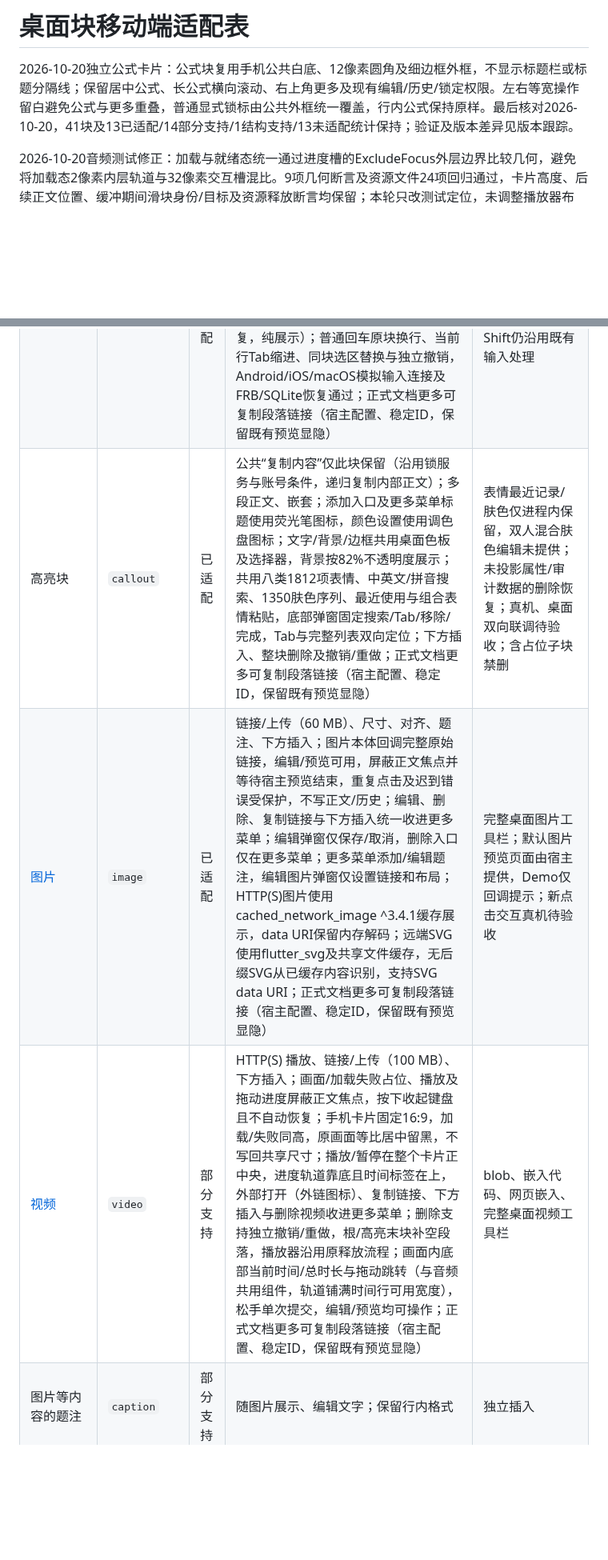
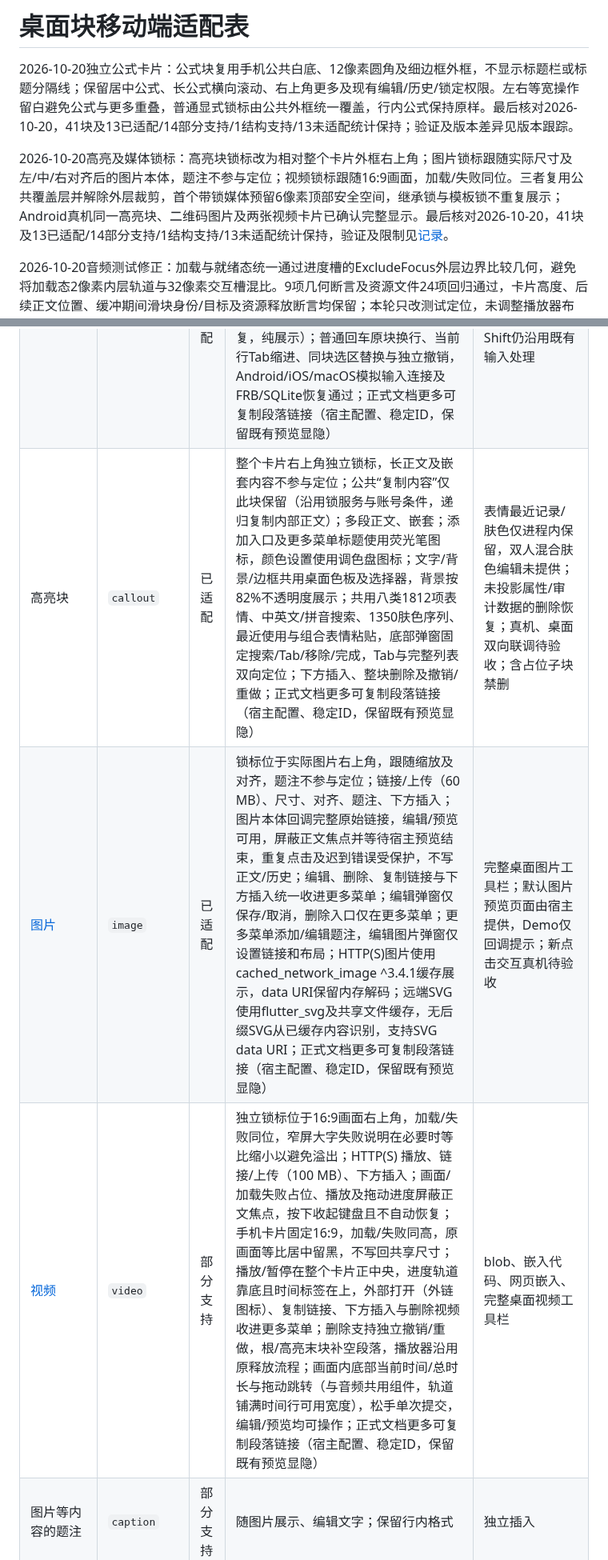
Before and after one commit to shichunlei/cses_document_collab, a Markdown page: docs/block-adaptation.md, 2 parts joined by grey strips. Shown at 80% size. GitHub-like rendering; blank space fills up the shorter version.

```diff
--- a/docs/block-adaptation.md
+++ b/docs/block-adaptation.md
@@ -1,6 +1,8 @@
 # 桌面块移动端适配表
 
 2026-10-20独立公式卡片：公式块复用手机公共白底、12像素圆角及细边框外框，不显示标题栏或标题分隔线；保留居中公式、长公式横向滚动、右上角更多及现有编辑/历史/锁定权限。左右等宽操作留白避免公式与更多重叠，普通显式锁标由公共外框统一覆盖，行内公式保持原样。最后核对2026-10-20，41块及13已适配/14部分支持/1结构支持/13未适配统计保持；验证及版本差异见版本跟踪。
+
+2026-10-20高亮及媒体锁标：高亮块锁标改为相对整个卡片外框右上角；图片锁标跟随实际尺寸及左/中/右对齐后的图片本体，题注不参与定位；视频锁标跟随16:9画面，加载/失败同位。三者复用公共覆盖层并解除外层裁剪，首个带锁媒体预留6像素顶部安全空间，继承锁与模板锁不重复展示；Android真机同一高亮块、二维码图片及两张视频卡片已确认完整显示。最后核对2026-10-20，41块及13已适配/14部分支持/1结构支持/13未适配统计保持，验证及限制见[记录](verification/callout-media-lock-corner-20261020.json)。
 
 2026-10-20音频测试修正：加载与就绪态统一通过进度槽的ExcludeFocus外层边界比较几何，避免将加载态2像素内层轨道与32像素交互槽混比。9项几何断言及资源文件24项回归通过，卡片高度、后续正文位置、缓冲期间滑块身份/目标及资源释放断言均保留；本轮只改测试定位，未调整播放器布局。最后核对2026-10-20，41块及13已适配/14部分支持/1结构支持/13未适配统计保持；后续关联回归见[验证记录](verification/resource-lock-ui-20261020.json)。
 
@@ -98,9 +100,9 @@
 | 待办事项 | `todo` | 已适配 | 无装饰层更多按钮，暂不显示锁标及其占位，锁定权限仍生效；正文、勾选、缩进、类型转换、回车/退格；默认字符格式、下一段设置，新项未勾选 | 0.11.20 的 8 级通用 Tab/前兄弟约束待同步 |
 | 引用块 | `blockquote` | 已适配 | 无装饰层更多按钮，暂不显示锁标及其占位，锁定权限仍生效；正文、背景色、左侧线色、对齐；背景/边框共用桌面浅色色板及选择器，旧色保留；0～8级depth显示及Tab/Shift+Tab/布局按钮；默认字符格式、下一段设置，空引用原位退出；远端空段默认值更新与连续划词类型转换 | 文本/列表混选及跨父容器缩进、完整段间距设置待同步 |
 | 代码块 | `code` | 已适配 | 统一卡片标题栏；更多固定最右、复制与整块删除收进菜单；只读隐藏更多，名称/语言静态展示，折叠只影响本地查看；正文、名称、语言、折叠、复制、高亮；插入、下方插入、正文及属性撤销/重做；隔离段落专用历史标记；逻辑行号（含空行、尾空行，软折行不重复，纯展示）；普通回车原块换行、当前行Tab缩进、同块选区替换与独立撤销，Android/iOS/macOS模拟输入连接及FRB/SQLite恢复通过；正式文档更多可复制段落链接（宿主配置、稳定ID，保留既有预览显隐） | 新入口及代码回车真机、在线桌面联调待验收；Shift仍沿用既有输入处理 |
-| 高亮块 | `callout` | 已适配 | 公共“复制内容”仅此块保留（沿用锁服务与账号条件，递归复制内部正文）；多段正文、嵌套；添加入口及更多菜单标题使用荧光笔图标，颜色设置使用调色盘图标；文字/背景/边框共用桌面色板及选择器，背景按82%不透明度展示；共用八类1812项表情、中英文/拼音搜索、1350肤色序列、最近使用与组合表情粘贴，底部弹窗固定搜索/Tab/移除/完成，Tab与完整列表双向定位；下方插入、整块删除及撤销/重做；正式文档更多可复制段落链接（宿主配置、稳定ID，保留既有预览显隐） | 表情最近记录/肤色仅进程内保留，双人混合肤色编辑未提供；未投影属性/审计数据的删除恢复；真机、桌面双向联调待验收；含占位子块禁删 |
-| [图片](../packages/cses_document_collab/lib/src/editor/collab_image_block.dart) | `image` | 已适配 | 链接/上传（60 MB）、尺寸、对齐、题注、下方插入；图片本体回调完整原始链接，编辑/预览可用，屏蔽正文焦点并等待宿主预览结束，重复点击及迟到错误受保护，不写正文/历史；编辑、删除、复制链接与下方插入统一收进更多菜单；编辑弹窗仅保存/取消，删除入口仅在更多菜单；更多菜单添加/编辑题注，编辑图片弹窗仅设置链接和布局；HTTP(S)图片使用cached_network_image ^3.4.1缓存展示，data URI保留内存解码；远端SVG使用flutter_svg及共享文件缓存，无后缀SVG从已缓存内容识别，支持SVG data URI；正式文档更多可复制段落链接（宿主配置、稳定ID，保留既有预览显隐） | 完整桌面图片工具栏；默认图片预览页面由宿主提供，Demo仅回调提示；新点击交互真机待验收 |
-| [视频](../packages/cses_document_collab/lib/src/editor/collab_video_block.dart) | `video` | 部分支持 | HTTP(S) 播放、链接/上传（100 MB）、下方插入；画面/加载失败占位、播放及拖动进度屏蔽正文焦点，按下收起键盘且不自动恢复；手机卡片固定16:9，加载/失败同高，原画面等比居中留黑，不写回共享尺寸；播放/暂停在整个卡片正中央，进度轨道靠底且时间标签在上，外部打开（外链图标）、复制链接、下方插入与删除视频收进更多菜单；删除支持独立撤销/重做，根/高亮末块补空段落，播放器沿用原释放流程；画面内底部当前时间/总时长与拖动跳转（与音频共用组件，轨道铺满时间行可用宽度），松手单次提交，编辑/预览均可操作；正式文档更多可复制段落链接（宿主配置、稳定ID，保留既有预览显隐） | blob、嵌入代码、网页嵌入、完整桌面视频工具栏 |
+| 高亮块 | `callout` | 已适配 | 整个卡片右上角独立锁标，长正文及嵌套内容不参与定位；公共“复制内容”仅此块保留（沿用锁服务与账号条件，递归复制内部正文）；多段正文、嵌套；添加入口及更多菜单标题使用荧光笔图标，颜色设置使用调色盘图标；文字/背景/边框共用桌面色板及选择器，背景按82%不透明度展示；共用八类1812项表情、中英文/拼音搜索、1350肤色序列、最近使用与组合表情粘贴，底部弹窗固定搜索/Tab/移除/完成，Tab与完整列表双向定位；下方插入、整块删除及撤销/重做；正式文档更多可复制段落链接（宿主配置、稳定ID，保留既有预览显隐） | 表情最近记录/肤色仅进程内保留，双人混合肤色编辑未提供；未投影属性/审计数据的删除恢复；真机、桌面双向联调待验收；含占位子块禁删 |
+| [图片](../packages/cses_document_collab/lib/src/editor/collab_image_block.dart) | `image` | 已适配 | 锁标位于实际图片右上角，跟随缩放及对齐，题注不参与定位；链接/上传（60 MB）、尺寸、对齐、题注、下方插入；图片本体回调完整原始链接，编辑/预览可用，屏蔽正文焦点并等待宿主预览结束，重复点击及迟到错误受保护，不写正文/历史；编辑、删除、复制链接与下方插入统一收进更多菜单；编辑弹窗仅保存/取消，删除入口仅在更多菜单；更多菜单添加/编辑题注，编辑图片弹窗仅设置链接和布局；HTTP(S)图片使用cached_network_image ^3.4.1缓存展示，data URI保留内存解码；远端SVG使用flutter_svg及共享文件缓存，无后缀SVG从已缓存内容识别，支持SVG data URI；正式文档更多可复制段落链接（宿主配置、稳定ID，保留既有预览显隐） | 完整桌面图片工具栏；默认图片预览页面由宿主提供，Demo仅回调提示；新点击交互真机待验收 |
+| [视频](../packages/cses_document_collab/lib/src/editor/collab_video_block.dart) | `video` | 部分支持 | 独立锁标位于16:9画面右上角，加载/失败同位，窄屏大字失败说明在必要时等比缩小以避免溢出；HTTP(S) 播放、链接/上传（100 MB）、下方插入；画面/加载失败占位、播放及拖动进度屏蔽正文焦点，按下收起键盘且不自动恢复；手机卡片固定16:9，加载/失败同高，原画面等比居中留黑，不写回共享尺寸；播放/暂停在整个卡片正中央，进度轨道靠底且时间标签在上，外部打开（外链图标）、复制链接、下方插入与删除视频收进更多菜单；删除支持独立撤销/重做，根/高亮末块补空段落，播放器沿用原释放流程；画面内底部当前时间/总时长与拖动跳转（与音频共用组件，轨道铺满时间行可用宽度），松手单次提交，编辑/预览均可操作；正式文档更多可复制段落链接（宿主配置、稳定ID，保留既有预览显隐） | blob、嵌入代码、网页嵌入、完整桌面视频工具栏 |
 | 图片等内容的题注 | `caption` | 部分支持 | 随图片展示、编辑文字；保留行内格式 | 独立插入 |
 | 文档根节点 | `root` | 结构支持 | 根识别、子块顺序、父子关系、共享结构校验 | — |
 | 分割线 | `divider` | 已适配 | 21 种样式、线色、长度、粗细、透明度；线色复用共用选择器及桌面文字色，保留既有自定义色；插入/删除、撤销/重做 | 旧版文字装订编辑；Android/iOS 真机待验收 |
```
Also changed, not shown: other parts of docs/block-adaptation.md (+4 -0 lines), docs/verification/callout-media-lock-corner-20261020/phone-callout.png (added), docs/verification/callout-media-lock-corner-20261020/phone-image.png (added), docs/verification/callout-media-lock-corner-20261020/phone-requested-video.png (added), docs/verification/callout-media-lock-corner-20261020/phone-video.png (added), 9 other files.
